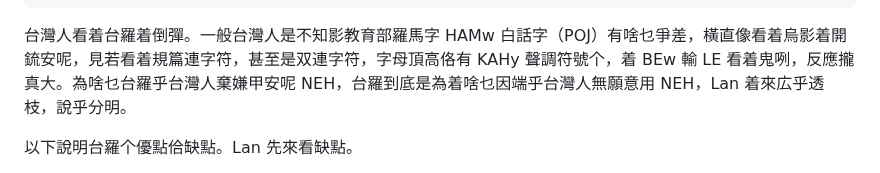
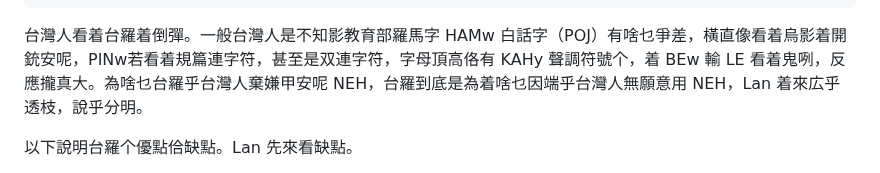
Before and after one commit to taipalogy/blog, a Markdown page: post1.md, the part around the change. GitHub-like rendering.

Commit message:
fix typos

```diff
--- a/post1.md
+++ b/post1.md
@@ -9,7 +9,7 @@ authors: ["台灣話專科"]
 draft: false
 ---
 
-台灣人看着台羅着倒彈。一般台灣人是不知影教育部羅馬字 HAMw 白話字（POJ）有啥乜爭差，橫直像看着烏影着開鋶安呢，見若看着規篇連字符，甚至是双連字符，字母頂高佫有 KAHy 聲調符號个，着 BEw 輸 LE 看着鬼咧，反應攏真大。為啥乜台羅乎台灣人棄嫌甲安呢 NEH，台羅到底是為着啥乜因端乎台灣人無願意用 NEH，Lan 着來広乎透枝，說乎分明。
+台灣人看着台羅着倒彈。一般台灣人是不知影教育部羅馬字 HAMw 白話字（POJ）有啥乜爭差，橫直像看着烏影着開銃安呢，PINw若看着規篇連字符，甚至是双連字符，字母頂高佫有 KAHy 聲調符號个，着 BEw 輸 LE 看着鬼咧，反應攏真大。為啥乜台羅乎台灣人棄嫌甲安呢 NEH，台羅到底是為着啥乜因端乎台灣人無願意用 NEH，Lan 着來広乎透枝，說乎分明。
 
 以下說明台羅个優點佮缺點。Lan 先來看缺點。
 
```
